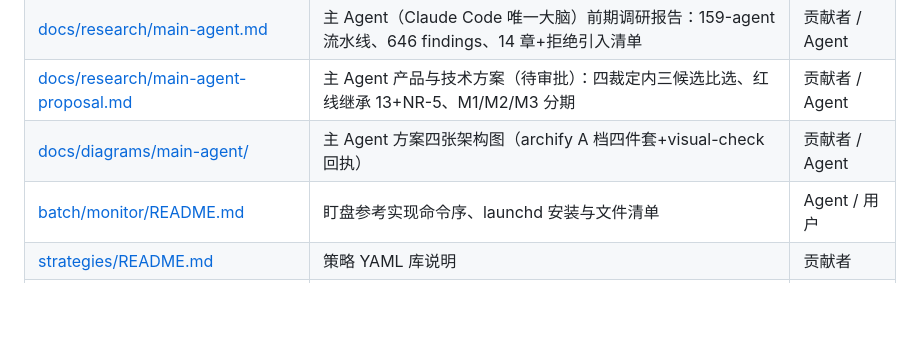
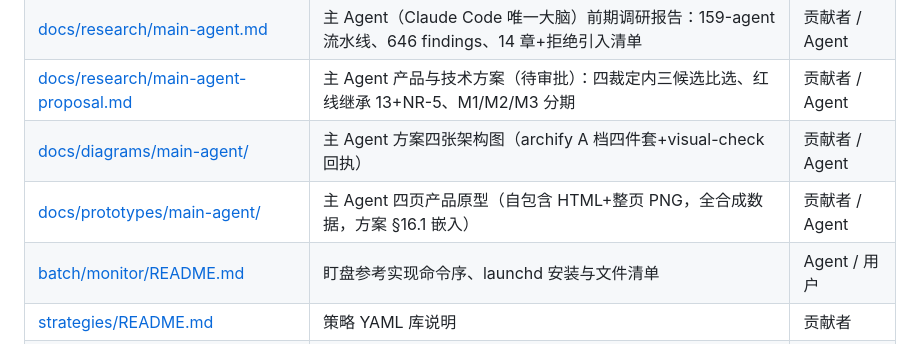
Before and after one commit to ThreeFish-AI/vibe-stock, a Markdown page: docs/.agents/knowledge-map.md, the part around the change. Drawn GitHub-style; blank space fills up the shorter version.

```diff
--- a/docs/.agents/knowledge-map.md
+++ b/docs/.agents/knowledge-map.md
@@ -24,6 +24,7 @@
 | [docs/research/main-agent.md](../research/main-agent.md) | 主 Agent（Claude Code 唯一大脑）前期调研报告：159-agent 流水线、646 findings、14 章+拒绝引入清单 | 贡献者 / Agent |
 | [docs/research/main-agent-proposal.md](../research/main-agent-proposal.md) | 主 Agent 产品与技术方案（待审批）：四裁定内三候选比选、红线继承 13+NR-5、M1/M2/M3 分期 | 贡献者 / Agent |
 | [docs/diagrams/main-agent/](../diagrams/main-agent/) | 主 Agent 方案四张架构图（archify A 档四件套+visual-check 回执） | 贡献者 / Agent |
+| [docs/prototypes/main-agent/](../prototypes/main-agent/) | 主 Agent 四页产品原型（自包含 HTML+整页 PNG，全合成数据，方案 §16.1 嵌入） | 贡献者 / Agent |
 | [batch/monitor/README.md](../../batch/monitor/README.md) | 盯盘参考实现命令序、launchd 安装与文件清单 | Agent / 用户 |
 | [strategies/README.md](../../strategies/README.md) | 策略 YAML 库说明 | 贡献者 |
 | [evals/README.md](../../evals/README.md) | 合成 Fixture 与黄金样本 | 贡献者 |
```
Also changed, not shown: CHANGELOG.md (+1 -1 lines), docs/research/main-agent-proposal.md (+20 -0 lines), docs/prototypes/main-agent/diagnosis.png (added), docs/prototypes/main-agent/monitor-advice.png (added), docs/prototypes/main-agent/overview.png (added), docs/prototypes/main-agent/paper.png (added), 4 other files.
